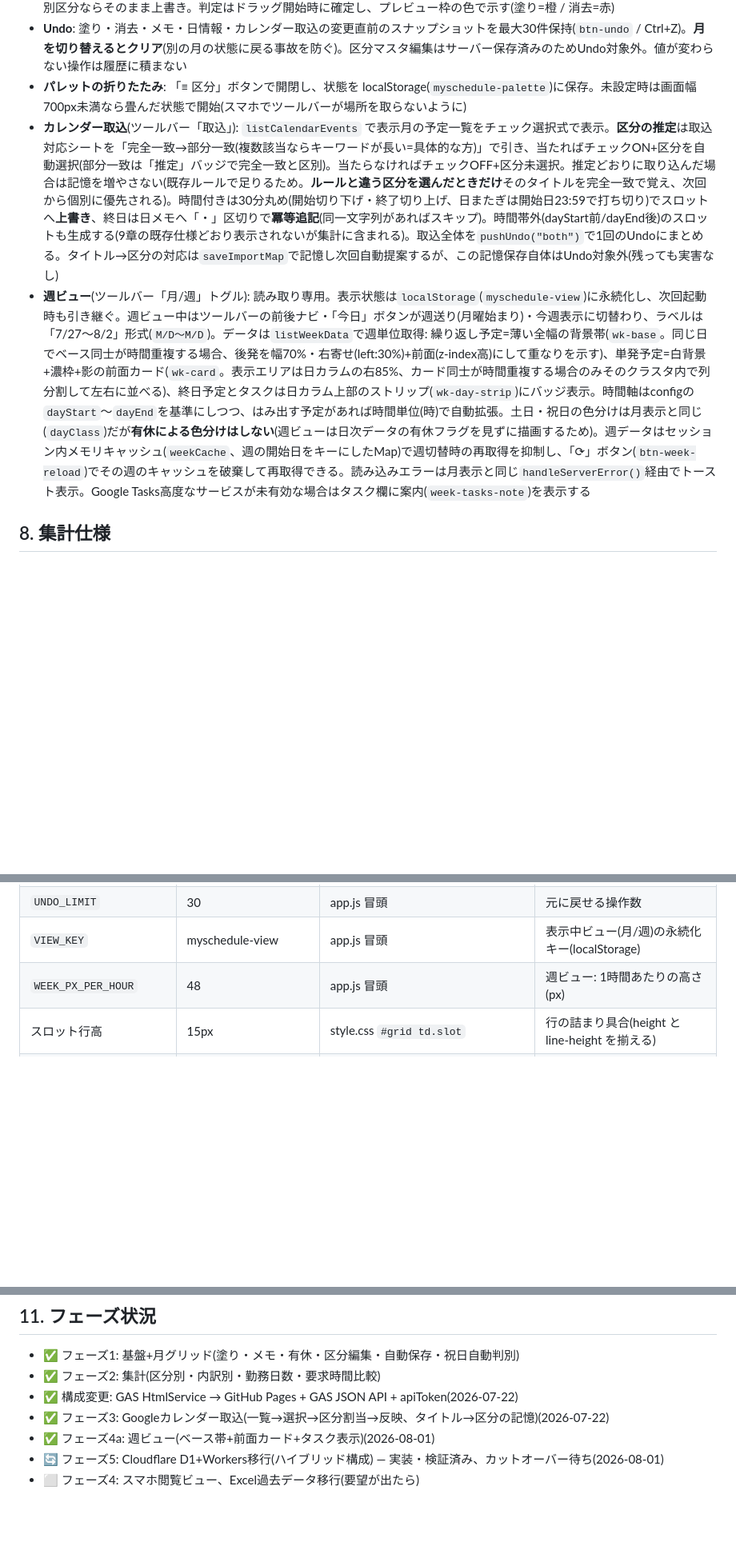
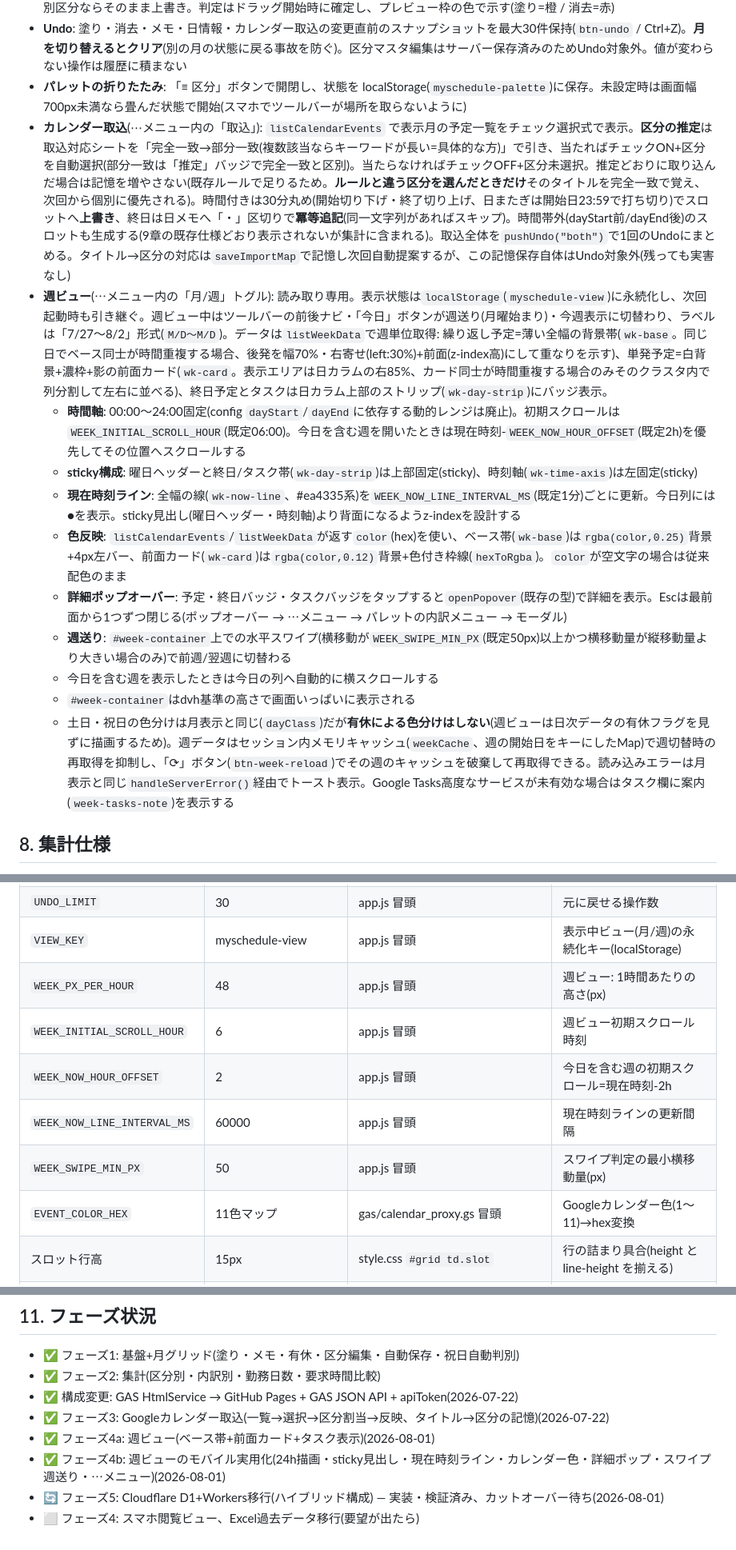
Before and after one commit to toruo1104-alt/MySchedule, a Markdown page: docs/仕様書.md, 3 parts joined by grey strips. Shown at 80% size. Drawn GitHub-style; blank space fills up the shorter version.

Commit message:
ドキュメント同期: 週ビューのモバイル実用化(フェーズ4b)を仕様書へ反映、CLAUDE.md状況を現行本番(Worker)基準に整理
Co-Authored-By: Claude Fable 5 <noreply@anthropic.com>

```diff
--- a/docs/仕様書.md
+++ b/docs/仕様書.md
@@ -116,8 +116,17 @@ UB(派遣先業務)/CN(自社業務)/BT(ベテル奉仕)/FS(奉仕)/MT(集会)/C
 - **なぞって消す(トグル消去)**: ドラッグ開始セルが「選択中の区分・内訳と同じ」なら、その矩形は消去になる(消しゴム不要)。別区分ならそのまま上書き。判定はドラッグ開始時に確定し、プレビュー枠の色で示す(塗り=橙 / 消去=赤)
 - **Undo**: 塗り・消去・メモ・日情報・カレンダー取込の変更直前のスナップショットを最大30件保持(`btn-undo` / Ctrl+Z)。**月を切り替えるとクリア**(別の月の状態に戻る事故を防ぐ)。区分マスタ編集はサーバー保存済みのためUndo対象外。値が変わらない操作は履歴に積まない
 - **パレットの折りたたみ**: 「≡ 区分」ボタンで開閉し、状態を localStorage(`myschedule-palette`)に保存。未設定時は画面幅700px未満なら畳んだ状態で開始(スマホでツールバーが場所を取らないように)
-- **カレンダー取込**(ツールバー「取込」): `listCalendarEvents` で表示月の予定一覧をチェック選択式で表示。**区分の推定**は取込対応シートを「完全一致→部分一致(複数該当ならキーワードが長い=具体的な方)」で引き、当たればチェックON+区分を自動選択(部分一致は「推定」バッジで完全一致と区別)。当たらなければチェックOFF+区分未選択。推定どおりに取り込んだ場合は記憶を増やさない(既存ルールで足りるため。**ルールと違う区分を選んだときだけ**そのタイトルを完全一致で覚え、次回から個別に優先される)。時間付きは30分丸め(開始切り下げ・終了切り上げ、日またぎは開始日23:59で打ち切り)でスロットへ**上書き**、終日は日メモへ「・」区切りで**冪等追記**(同一文字列があればスキップ)。時間帯外(dayStart前/dayEnd後)のスロットも生成する(9章の既存仕様どおり表示されないが集計に含まれる)。取込全体を`pushUndo("both")`で1回のUndoにまとめる。タイトル→区分の対応は`saveImportMap`で記憶し次回自動提案するが、この記憶保存自体はUndo対象外(残っても実害なし)
-- **週ビュー**(ツールバー「月/週」トグル): 読み取り専用。表示状態は`localStorage`(`myschedule-view`)に永続化し、次回起動時も引き継ぐ。週ビュー中はツールバーの前後ナビ・「今日」ボタンが週送り(月曜始まり)・今週表示に切替わり、ラベルは「7/27〜8/2」形式(`M/D〜M/D`)。データは`listWeekData`で週単位取得: 繰り返し予定=薄い全幅の背景帯(`wk-base`。同じ日でベース同士が時間重複する場合、後発を幅70%・右寄せ(left:30%)+前面(z-index高)にして重なりを示す)、単発予定=白背景+濃枠+影の前面カード(`wk-card`。表示エリアは日カラムの右85%、カード同士が時間重複する場合のみそのクラスタ内で列分割して左右に並べる)、終日予定とタスクは日カラム上部のストリップ(`wk-day-strip`)にバッジ表示。時間軸はconfigの`dayStart`〜`dayEnd`を基準にしつつ、はみ出す予定があれば時間単位(時)で自動拡張。土日・祝日の色分けは月表示と同じ(`dayClass`)だが**有休による色分けはしない**(週ビューは日次データの有休フラグを見ずに描画するため)。週データはセッション内メモリキャッシュ(`weekCache`、週の開始日をキーにしたMap)で週切替時の再取得を抑制し、「⟳」ボタン(`btn-week-reload`)でその週のキャッシュを破棄して再取得できる。読み込みエラーは月表示と同じ`handleServerError()`経由でトースト表示。Google Tasks高度なサービスが未有効な場合はタスク欄に案内(`week-tasks-note`)を表示する
+- **カレンダー取込**(⋯メニュー内の「取込」): `listCalendarEvents` で表示月の予定一覧をチェック選択式で表示。**区分の推定**は取込対応シートを「完全一致→部分一致(複数該当ならキーワードが長い=具体的な方)」で引き、当たればチェックON+区分を自動選択(部分一致は「推定」バッジで完全一致と区別)。当たらなければチェックOFF+区分未選択。推定どおりに取り込んだ場合は記憶を増やさない(既存ルールで足りるため。**ルールと違う区分を選んだときだけ**そのタイトルを完全一致で覚え、次回から個別に優先される)。時間付きは30分丸め(開始切り下げ・終了切り上げ、日またぎは開始日23:59で打ち切り)でスロットへ**上書き**、終日は日メモへ「・」区切りで**冪等追記**(同一文字列があればスキップ)。時間帯外(dayStart前/dayEnd後)のスロットも生成する(9章の既存仕様どおり表示されないが集計に含まれる)。取込全体を`pushUndo("both")`で1回のUndoにまとめる。タイトル→区分の対応は`saveImportMap`で記憶し次回自動提案するが、この記憶保存自体はUndo対象外(残っても実害なし)
+- **週ビュー**(⋯メニュー内の「月/週」トグル): 読み取り専用。表示状態は`localStorage`(`myschedule-view`)に永続化し、次回起動時も引き継ぐ。週ビュー中はツールバーの前後ナビ・「今日」ボタンが週送り(月曜始まり)・今週表示に切替わり、ラベルは「7/27〜8/2」形式(`M/D〜M/D`)。データは`listWeekData`で週単位取得: 繰り返し予定=薄い全幅の背景帯(`wk-base`。同じ日でベース同士が時間重複する場合、後発を幅70%・右寄せ(left:30%)+前面(z-index高)にして重なりを示す)、単発予定=白背景+濃枠+影の前面カード(`wk-card`。表示エリアは日カラムの右85%、カード同士が時間重複する場合のみそのクラスタ内で列分割して左右に並べる)、終日予定とタスクは日カラム上部のストリップ(`wk-day-strip`)にバッジ表示。
+  - **時間軸**: 00:00〜24:00固定(config `dayStart`/`dayEnd`に依存する動的レンジは廃止)。初期スクロールは`WEEK_INITIAL_SCROLL_HOUR`(既定06:00)。今日を含む週を開いたときは現在時刻-`WEEK_NOW_HOUR_OFFSET`(既定2h)を優先してその位置へスクロールする
+  - **sticky構成**: 曜日ヘッダーと終日/タスク帯(`wk-day-strip`)は上部固定(sticky)、時刻軸(`wk-time-axis`)は左固定(sticky)
+  - **現在時刻ライン**: 全幅の線(`wk-now-line`、#ea4335系)を`WEEK_NOW_LINE_INTERVAL_MS`(既定1分)ごとに更新。今日列には●を表示。sticky見出し(曜日ヘッダー・時刻軸)より背面になるようz-indexを設計する
+  - **色反映**: `listCalendarEvents`/`listWeekData`が返す`color`(hex)を使い、ベース帯(`wk-base`)は`rgba(color,0.25)`背景+4px左バー、前面カード(`wk-card`)は`rgba(color,0.12)`背景+色付き枠線(`hexToRgba`)。`color`が空文字の場合は従来配色のまま
+  - **詳細ポップオーバー**: 予定・終日バッジ・タスクバッジをタップすると`openPopover`(既存の型)で詳細を表示。Escは最前面から1つずつ閉じる(ポップオーバー → ⋯メニュー → パレットの内訳メニュー → モーダル)
+  - **週送り**: `#week-container`上での水平スワイプ(横移動が`WEEK_SWIPE_MIN_PX`(既定50px)以上かつ横移動量が縦移動量より大きい場合のみ)で前週/翌週に切替わる
+  - 今日を含む週を表示したときは今日の列へ自動的に横スクロールする
+  - `#week-container`はdvh基準の高さで画面いっぱいに表示される
+  - 土日・祝日の色分けは月表示と同じ(`dayClass`)だが**有休による色分けはしない**(週ビューは日次データの有休フラグを見ずに描画するため)。週データはセッション内メモリキャッシュ(`weekCache`、週の開始日をキーにしたMap)で週切替時の再取得を抑制し、「⟳」ボタン(`btn-week-reload`)でその週のキャッシュを破棄して再取得できる。読み込みエラーは月表示と同じ`handleServerError()`経由でトースト表示。Google Tasks高度なサービスが未有効な場合はタスク欄に案内(`week-tasks-note`)を表示する
 
 ## 8. 集計仕様
 
@@ -156,6 +165,11 @@ UB(派遣先業務)/CN(自社業務)/BT(ベテル奉仕)/FS(奉仕)/MT(集会)/C
 | `UNDO_LIMIT` | 30 | app.js 冒頭 | 元に戻せる操作数 |
 | `VIEW_KEY` | myschedule-view | app.js 冒頭 | 表示中ビュー(月/週)の永続化キー(localStorage) |
 | `WEEK_PX_PER_HOUR` | 48 | app.js 冒頭 | 週ビュー: 1時間あたりの高さ(px) |
+| `WEEK_INITIAL_SCROLL_HOUR` | 6 | app.js 冒頭 | 週ビュー初期スクロール時刻 |
+| `WEEK_NOW_HOUR_OFFSET` | 2 | app.js 冒頭 | 今日を含む週の初期スクロール=現在時刻-2h |
+| `WEEK_NOW_LINE_INTERVAL_MS` | 60000 | app.js 冒頭 | 現在時刻ラインの更新間隔 |
+| `WEEK_SWIPE_MIN_PX` | 50 | app.js 冒頭 | スワイプ判定の最小横移動量(px) |
+| `EVENT_COLOR_HEX` | 11色マップ | gas/calendar_proxy.gs 冒頭 | Googleカレンダー色(1〜11)→hex変換 |
 | スロット行高 | 15px | style.css `#grid td.slot` | 行の詰まり具合(height と line-height を揃える) |
 | パレット自動折りたたみ幅 | 700px | app.js `initPaletteState` / style.css メディアクエリ | この幅未満で初期状態を畳む |
 | `API_SETTINGS_KEY` | myschedule-api | app.js 冒頭 | localStorage キー(URL+トークン) |
@@ -169,5 +183,6 @@ UB(派遣先業務)/CN(自社業務)/BT(ベテル奉仕)/FS(奉仕)/MT(集会)/C
 - ✅ 構成変更: GAS HtmlService → GitHub Pages + GAS JSON API + apiToken(2026-07-22)
 - ✅ フェーズ3: Googleカレンダー取込(一覧→選択→区分割当→反映、タイトル→区分の記憶)(2026-07-22)
 - ✅ フェーズ4a: 週ビュー(ベース帯+前面カード+タスク表示)(2026-08-01)
+- ✅ フェーズ4b: 週ビューのモバイル実用化(24h描画・sticky見出し・現在時刻ライン・カレンダー色・詳細ポップ・スワイプ週送り・⋯メニュー)(2026-08-01)
 - 🔄 フェーズ5: Cloudflare D1+Workers移行(ハイブリッド構成) — 実装・検証済み、カットオーバー待ち(2026-08-01)
 - ⬜ フェーズ4: スマホ閲覧ビュー、Excel過去データ移行(要望が出たら)
```
Also changed, not shown: other parts of docs/仕様書.md (+3 -3 lines), CLAUDE.md (+4 -3 lines).
